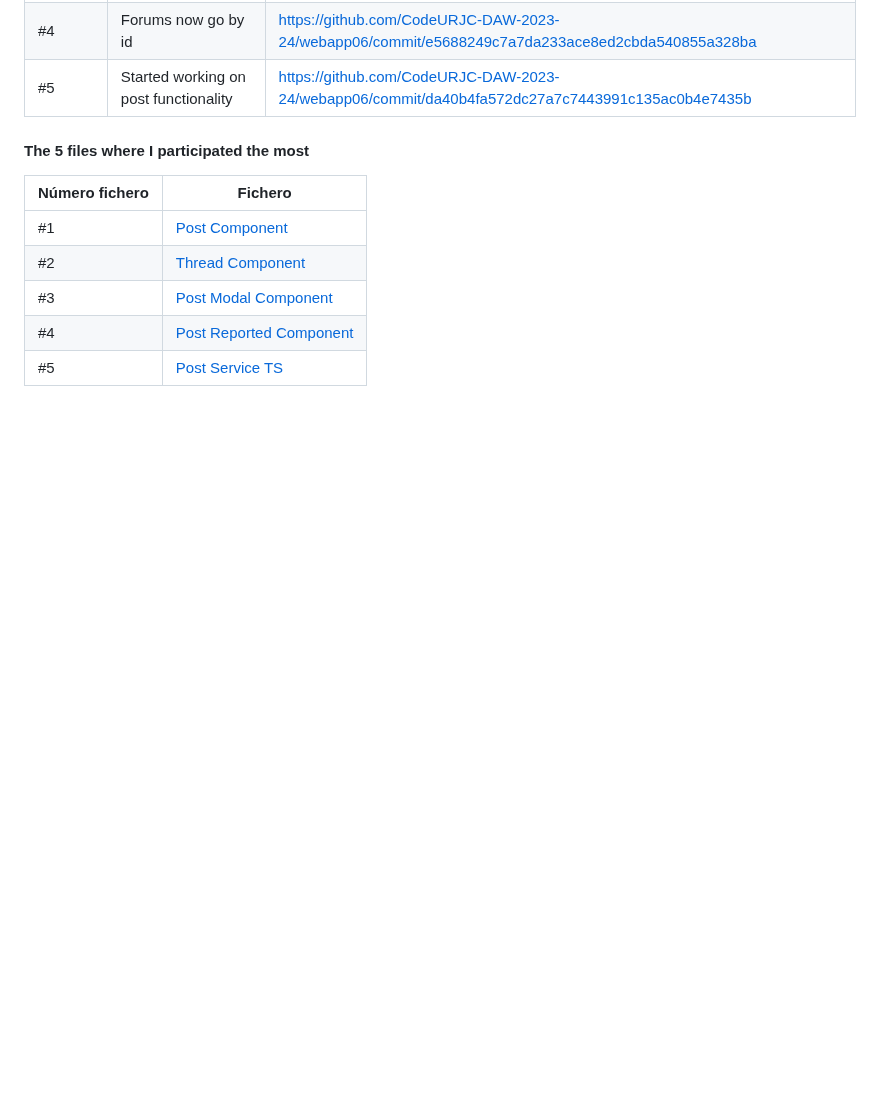
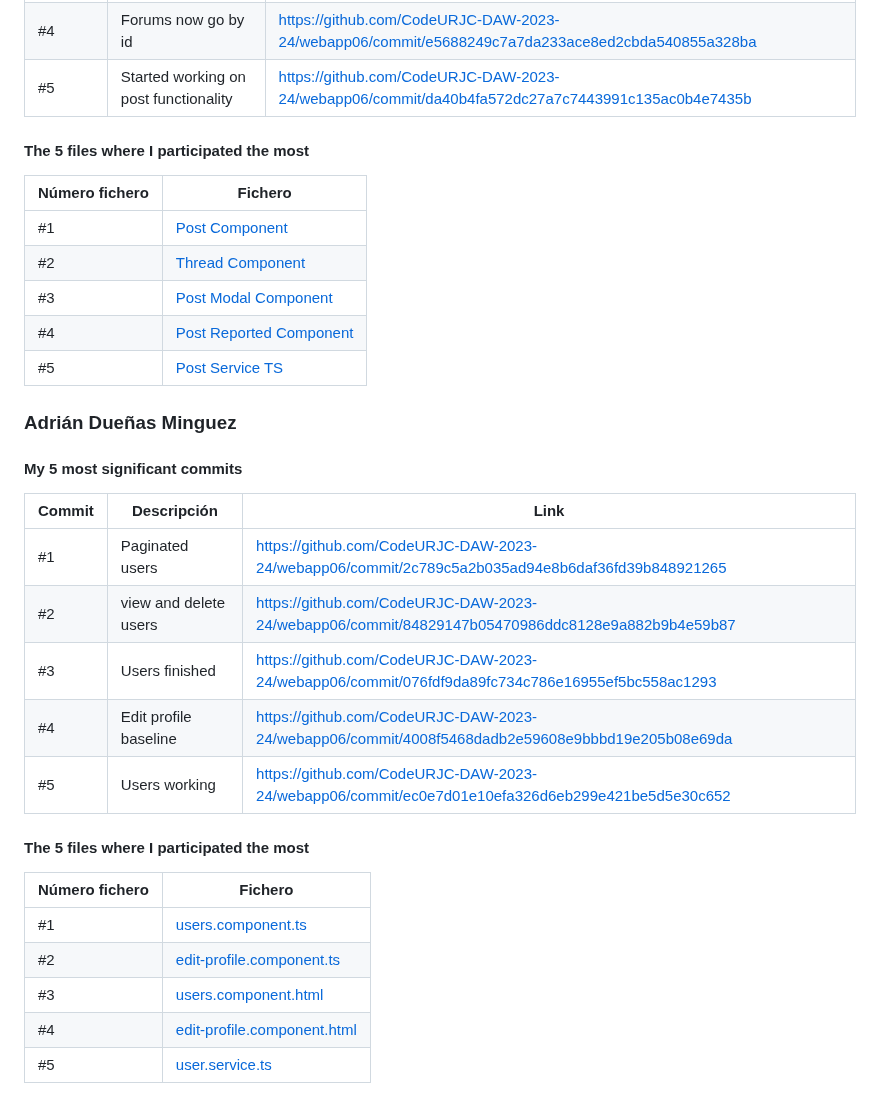
Before and after one commit to CodeURJC-DAW-2023-24/webapp06, a Markdown page: README.md, the part around the change. GitHub-like rendering; blank space fills up the shorter version.

```diff
--- a/README.md
+++ b/README.md
@@ -659,3 +659,25 @@ To use the web, simply access in your browser to:
 | #3             | [Post Modal Component](https://github.com/CodeURJC-DAW-2023-24/webapp06/tree/main/frontendFix/src/app/components/post-modal)       |
 | #4             | [Post Reported Component](https://github.com/CodeURJC-DAW-2023-24/webapp06/tree/main/frontendFix/src/app/components/post-reported) |
 | #5             | [Post Service TS](https://github.com/CodeURJC-DAW-2023-24/webapp06/tree/main/frontendFix/src/app/services/post.service.ts)  		    |
+
+### Adrián Dueñas Minguez
+
+#### My 5 most significant commits
+
+| Commit | Descripción                                   | Link                                                                                             |
+| ------ | --------------------------------------------- | ------------------------------------------------------------------------------------------------ |
+| #1     | Paginated users                               | https://github.com/CodeURJC-DAW-2023-24/webapp06/commit/2c789c5a2b035ad94e8b6daf36fd39b848921265 |
+| #2     | view and delete users                         | https://github.com/CodeURJC-DAW-2023-24/webapp06/commit/84829147b05470986ddc8128e9a882b9b4e59b87 |
+| #3     | Users finished                                | https://github.com/CodeURJC-DAW-2023-24/webapp06/commit/076fdf9da89fc734c786e16955ef5bc558ac1293 |
+| #4     | Edit profile baseline                         | https://github.com/CodeURJC-DAW-2023-24/webapp06/commit/4008f5468dadb2e59608e9bbbd19e205b08e69da |
+| #5     | Users working                                 | https://github.com/CodeURJC-DAW-2023-24/webapp06/commit/ec0e7d01e10efa326d6eb299e421be5d5e30c652 |
+
+#### The 5 files where I participated the most
+
+| Número fichero | Fichero                                                                                                                                                    |
+| -------------- | ---------------------------------------------------------------------------------------------------------------------------------------------------------- |
+| #1             | [users.component.ts](https://github.com/CodeURJC-DAW-2023-24/webapp06/blob/main/frontendFix/src/app/components/users/users.component.ts)                   |
+| #2             | [edit-profile.component.ts](https://github.com/CodeURJC-DAW-2023-24/webapp06/blob/main/frontendFix/src/app/components/edit-profile/edit-profile.component.ts) |
+| #3             | [users.component.html](https://github.com/CodeURJC-DAW-2023-24/webapp06/blob/main/frontendFix/src/app/components/users/users.component.html)               |
+| #4             | [edit-profile.component.html](https://github.com/CodeURJC-DAW-2023-24/webapp06/blob/main/frontendFix/src/app/components/edit-profile/edit-profile.component.html) |
+| #5             | [user.service.ts](https://github.com/CodeURJC-DAW-2023-24/webapp06/blob/main/frontendFix/src/app/services/user.service.ts)                                 |
```
